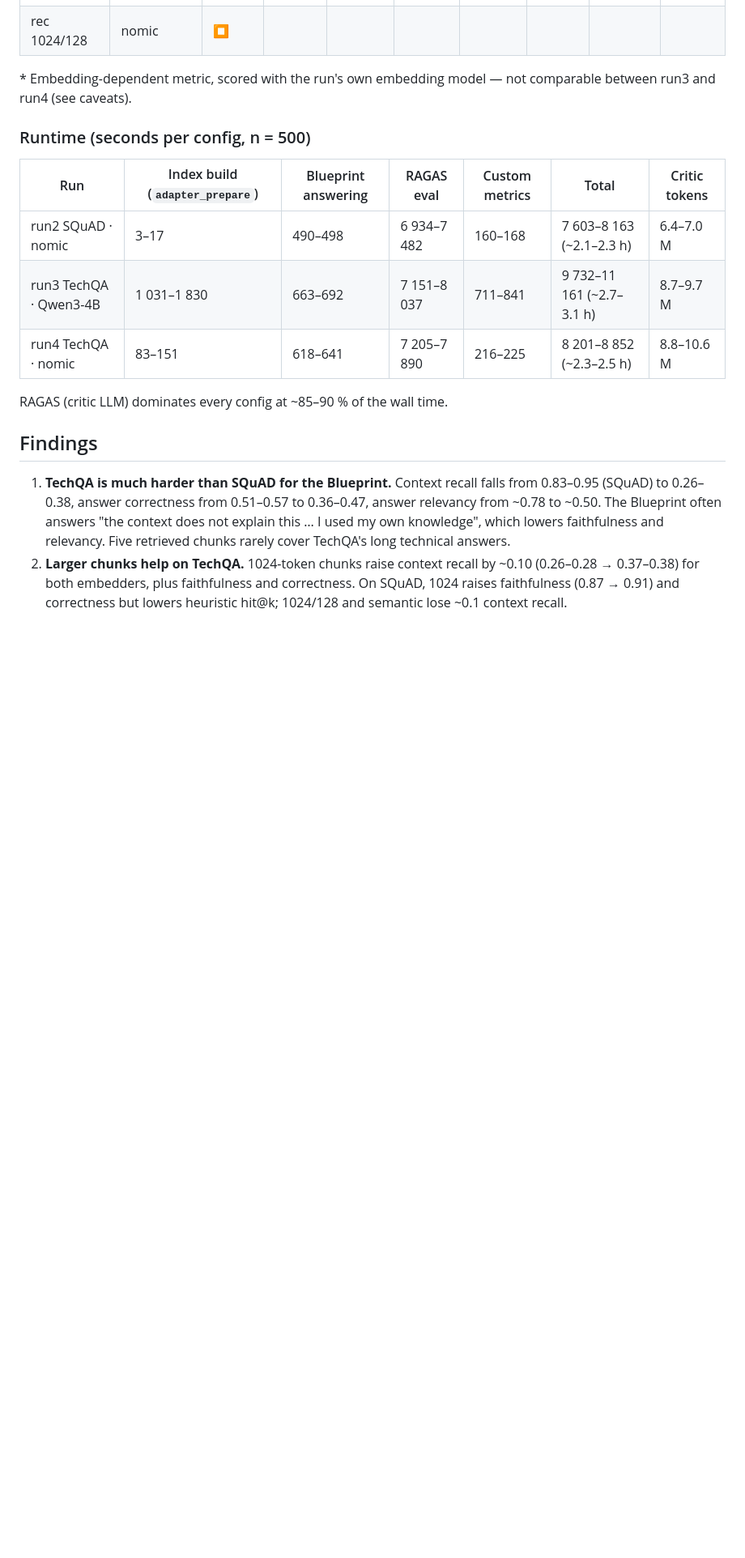
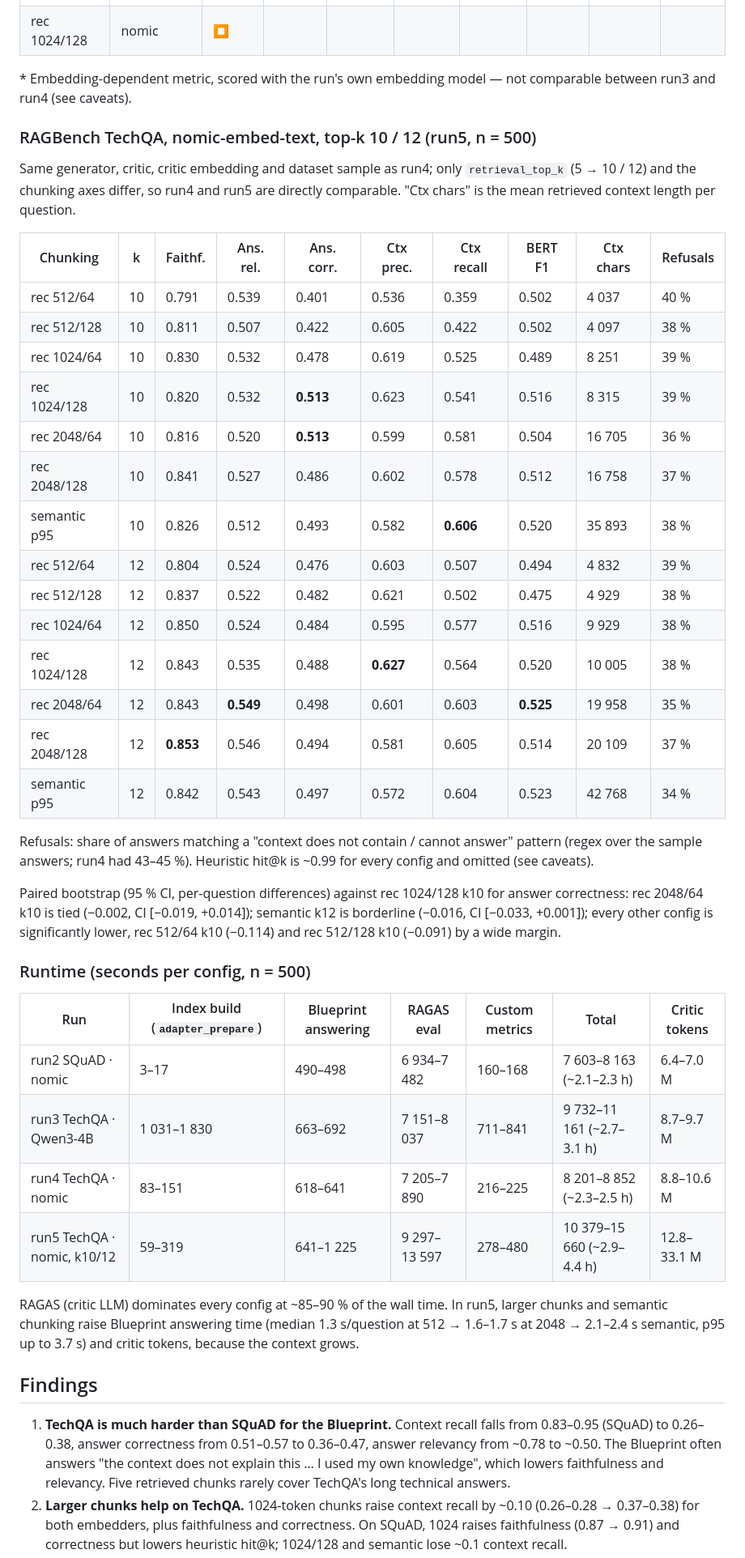
Before and after one commit to aiengineeringblueprints/RAG-NIMBF, a Markdown page: doc/enterprise-rag-blueprint-results.md, the part around one of its changes. Shown at 81% size. Rendered like a GitHub page; blank space fills up the shorter version.

```diff
--- a/doc/enterprise-rag-blueprint-results.md
+++ b/doc/enterprise-rag-blueprint-results.md
@@ -78,6 +81,40 @@ answer match 0.80. Different critic and n — not comparable to run2.
 \* Embedding-dependent metric, scored with the run's own embedding model —
 not comparable between run3 and run4 (see caveats).
 
+### RAGBench TechQA, nomic-embed-text, top-k 10 / 12 (run5, n = 500)
+
+Same generator, critic, critic embedding and dataset sample as run4; only
+`retrieval_top_k` (5 → 10 / 12) and the chunking axes differ, so run4 and run5
+are directly comparable. "Ctx chars" is the mean retrieved context length per
+question.
+
+| Chunking | k | Faithf. | Ans. rel. | Ans. corr. | Ctx prec. | Ctx recall | BERT F1 | Ctx chars | Refusals |
+|---|---|---|---|---|---|---|---|---|---|
+| rec 512/64 | 10 | 0.791 | 0.539 | 0.401 | 0.536 | 0.359 | 0.502 | 4 037 | 40 % |
+| rec 512/128 | 10 | 0.811 | 0.507 | 0.422 | 0.605 | 0.422 | 0.502 | 4 097 | 38 % |
+| rec 1024/64 | 10 | 0.830 | 0.532 | 0.478 | 0.619 | 0.525 | 0.489 | 8 251 | 39 % |
+| rec 1024/128 | 10 | 0.820 | 0.532 | **0.513** | 0.623 | 0.541 | 0.516 | 8 315 | 39 % |
+| rec 2048/64 | 10 | 0.816 | 0.520 | **0.513** | 0.599 | 0.581 | 0.504 | 16 705 | 36 % |
+| rec 2048/128 | 10 | 0.841 | 0.527 | 0.486 | 0.602 | 0.578 | 0.512 | 16 758 | 37 % |
+| semantic p95 | 10 | 0.826 | 0.512 | 0.493 | 0.582 | **0.606** | 0.520 | 35 893 | 38 % |
+| rec 512/64 | 12 | 0.804 | 0.524 | 0.476 | 0.603 | 0.507 | 0.494 | 4 832 | 39 % |
+| rec 512/128 | 12 | 0.837 | 0.522 | 0.482 | 0.621 | 0.502 | 0.475 | 4 929 | 38 % |
+| rec 1024/64 | 12 | 0.850 | 0.524 | 0.484 | 0.595 | 0.577 | 0.516 | 9 929 | 38 % |
+| rec 1024/128 | 12 | 0.843 | 0.535 | 0.488 | **0.627** | 0.564 | 0.520 | 10 005 | 38 % |
+| rec 2048/64 | 12 | 0.843 | **0.549** | 0.498 | 0.601 | 0.603 | **0.525** | 19 958 | 35 % |
+| rec 2048/128 | 12 | **0.853** | 0.546 | 0.494 | 0.581 | 0.605 | 0.514 | 20 109 | 37 % |
+| semantic p95 | 12 | 0.842 | 0.543 | 0.497 | 0.572 | 0.604 | 0.523 | 42 768 | 34 % |
+
+Refusals: share of answers matching a "context does not contain / cannot
+answer" pattern (regex over the sample answers; run4 had 43–45 %). Heuristic
+hit@k is ~0.99 for every config and omitted (see caveats).
+
+Paired bootstrap (95 % CI, per-question differences) against rec 1024/128 k10
+for answer correctness: rec 2048/64 k10 is tied (−0.002, CI [−0.019, +0.014]);
+semantic k12 is borderline (−0.016, CI [−0.033, +0.001]); every other config
+is significantly lower, rec 512/64 k10 (−0.114) and rec 512/128 k10 (−0.091)
+by a wide margin.
+
 ### Runtime (seconds per config, n = 500)
 
 | Run | Index build (`adapter_prepare`) | Blueprint answering | RAGAS eval | Custom metrics | Total | Critic tokens |
@@ -85,8 +122,12 @@ not comparable between run3 and run4 (see caveats).
 | run2 SQuAD · nomic | 3–17 | 490–498 | 6 934–7 482 | 160–168 | 7 603–8 163 (~2.1–2.3 h) | 6.4–7.0 M |
 | run3 TechQA · Qwen3-4B | 1 031–1 830 | 663–692 | 7 151–8 037 | 711–841 | 9 732–11 161 (~2.7–3.1 h) | 8.7–9.7 M |
 | run4 TechQA · nomic | 83–151 | 618–641 | 7 205–7 890 | 216–225 | 8 201–8 852 (~2.3–2.5 h) | 8.8–10.6 M |
+| run5 TechQA · nomic, k10/12 | 59–319 | 641–1 225 | 9 297–13 597 | 278–480 | 10 379–15 660 (~2.9–4.4 h) | 12.8–33.1 M |
 
-RAGAS (critic LLM) dominates every config at ~85–90 % of the wall time.
+RAGAS (critic LLM) dominates every config at ~85–90 % of the wall time. In
+run5, larger chunks and semantic chunking raise Blueprint answering time
+(median 1.3 s/question at 512 → 1.6–1.7 s at 2048 → 2.1–2.4 s semantic, p95 up
+to 3.7 s) and critic tokens, because the context grows.
 
 ## Findings
 
```
Also changed, not shown: other parts of doc/enterprise-rag-blueprint-results.md (+54 -21 lines), doc/00-README.md (+1 -1 lines), doc/changes/2026-11-07-enterprise-rag-run5-results.md (added, +38 -0 lines).
